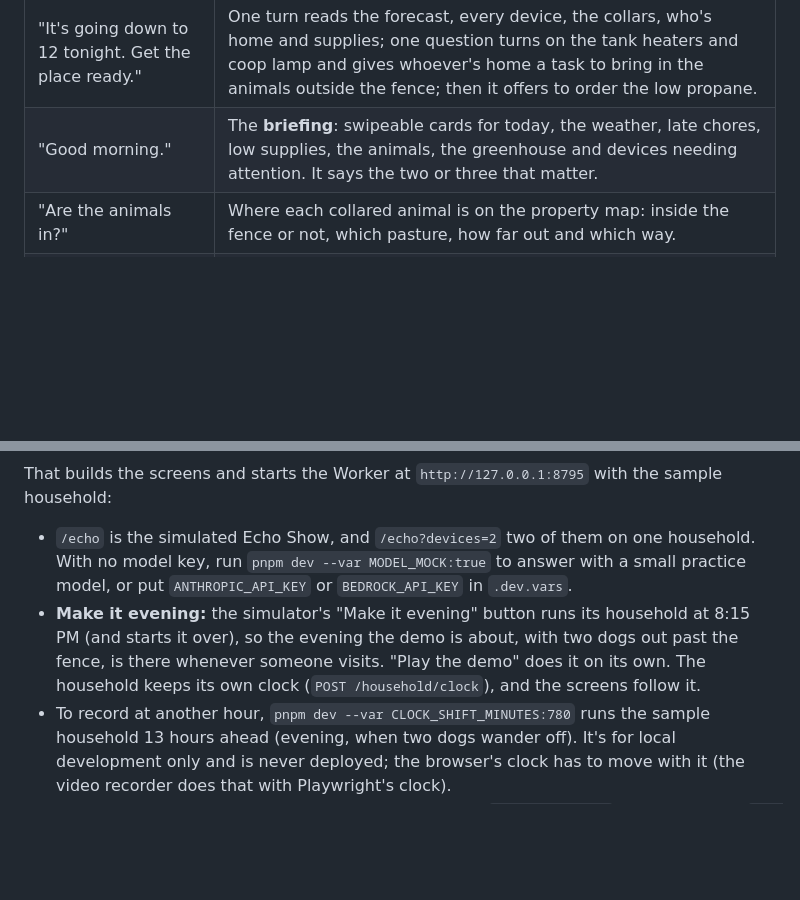
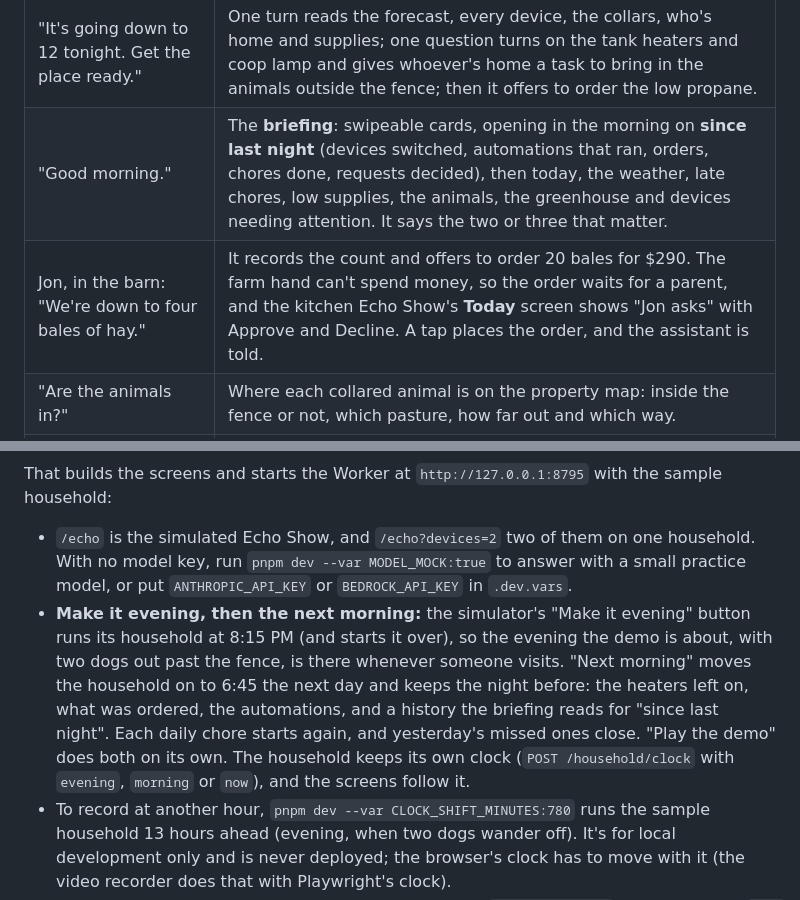
Before and after one commit to NMooreCo/corral-alexa, a Markdown page: README.md, 2 parts joined by grey strips. GitHub-like rendering; blank space fills up the shorter version.

Commit message:
The README and dev log cover the next morning, the kitchen's approval of an order asked in the barn, and the screen that ran an action again on a change of speaker

```diff
--- a/README.md
+++ b/README.md
@@ -33,7 +33,8 @@ On a ranch it also runs the place: **"Alexa, run the greenhouse misters for 30 s
 | (a chore checked off on the kitchen Echo Show) | The barn Echo Show's screen shows it within a few seconds: every device shares one household, kept through restarts until its day turns over. |
 | "Run the greenhouse misters for 30 seconds." | It confirms, then opens the valve through the greenhouse controller (a real ESP32 controller on the LAN, run locally) and the **Ranch** screen counts the run down. |
 | "It's going down to 12 tonight. Get the place ready." | One turn reads the forecast, every device, the collars, who's home and supplies; one question turns on the tank heaters and coop lamp and gives whoever's home a task to bring in the animals outside the fence; then it offers to order the low propane. |
-| "Good morning." | The **briefing**: swipeable cards for today, the weather, late chores, low supplies, the animals, the greenhouse and devices needing attention. It says the two or three that matter. |
+| "Good morning." | The **briefing**: swipeable cards, opening in the morning on **since last night** (devices switched, automations that ran, orders, chores done, requests decided), then today, the weather, late chores, low supplies, the animals, the greenhouse and devices needing attention. It says the two or three that matter. |
+| Jon, in the barn: "We're down to four bales of hay." | It records the count and offers to order 20 bales for $290. The farm hand can't spend money, so the order waits for a parent, and the kitchen Echo Show's **Today** screen shows "Jon asks" with Approve and Decline. A tap places the order, and the assistant is told. |
 | "Are the animals in?" | Where each collared animal is on the property map: inside the fence or not, which pasture, how far out and which way. |
 | (tapping the rail on the Today screen) | Today, the Ranch, the **Animals** (the map large, every collar's place and battery) and the **Automations** are tabs on one screen, so a tap moves between them without asking the assistant. |
 | "Do all of that on its own whenever it's going to freeze." | It confirms, then turns on the **freeze protection** automation: at 5 PM, when tonight's low is 25°F or colder, the tank heaters, barn heater and coop lamp come on by themselves. Misting and watering run on schedules the same way. |
@@ -213,7 +214,7 @@ pnpm dev
 That builds the screens and starts the Worker at `http://127.0.0.1:8795` with the sample household:
 
 - `/echo` is the simulated Echo Show, and `/echo?devices=2` two of them on one household. With no model key, run `pnpm dev --var MODEL_MOCK:true` to answer with a small practice model, or put `ANTHROPIC_API_KEY` or `BEDROCK_API_KEY` in `.dev.vars`.
-- **Make it evening:** the simulator's "Make it evening" button runs its household at 8:15 PM (and starts it over), so the evening the demo is about, with two dogs out past the fence, is there whenever someone visits. "Play the demo" does it on its own. The household keeps its own clock (`POST /household/clock`), and the screens follow it.
+- **Make it evening, then the next morning:** the simulator's "Make it evening" button runs its household at 8:15 PM (and starts it over), so the evening the demo is about, with two dogs out past the fence, is there whenever someone visits. "Next morning" moves the household on to 6:45 the next day and keeps the night before: the heaters left on, what was ordered, the automations, and a history the briefing reads for "since last night". Each daily chore starts again, and yesterday's missed ones close. "Play the demo" does both on its own. The household keeps its own clock (`POST /household/clock` with `evening`, `morning` or `now`), and the screens follow it.
 - To record at another hour, `pnpm dev --var CLOCK_SHIFT_MINUTES:780` runs the sample household 13 hours ahead (evening, when two dogs wander off). It's for local development only and is never deployed; the browser's clock has to move with it (the video recorder does that with Playwright's clock).
 - The household lives in a local Durable Object, kept in `.wrangler/state` across restarts. `GET /household` says its day and change counter; `curl -X POST http://127.0.0.1:8795/household/reset` starts it over. `?household=<id>` on `/echo` or `/mcp` uses a separate household.
 - `pnpm dev:lan` is the same with the real greenhouse controller on the LAN ([the local greenhouse connector](#the-local-greenhouse-connector)).
```
Also changed, not shown: docs/devlog.md (+5 -0 lines).
